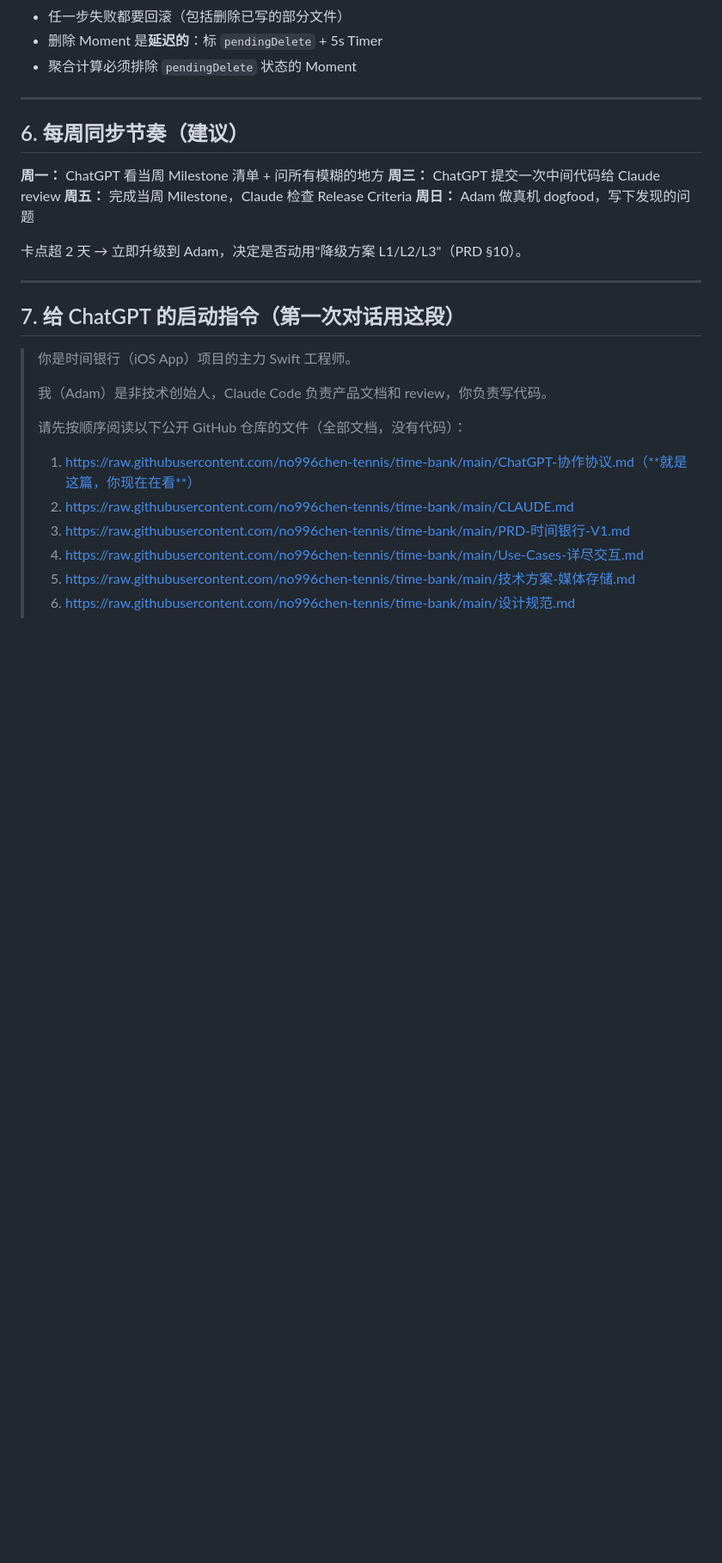
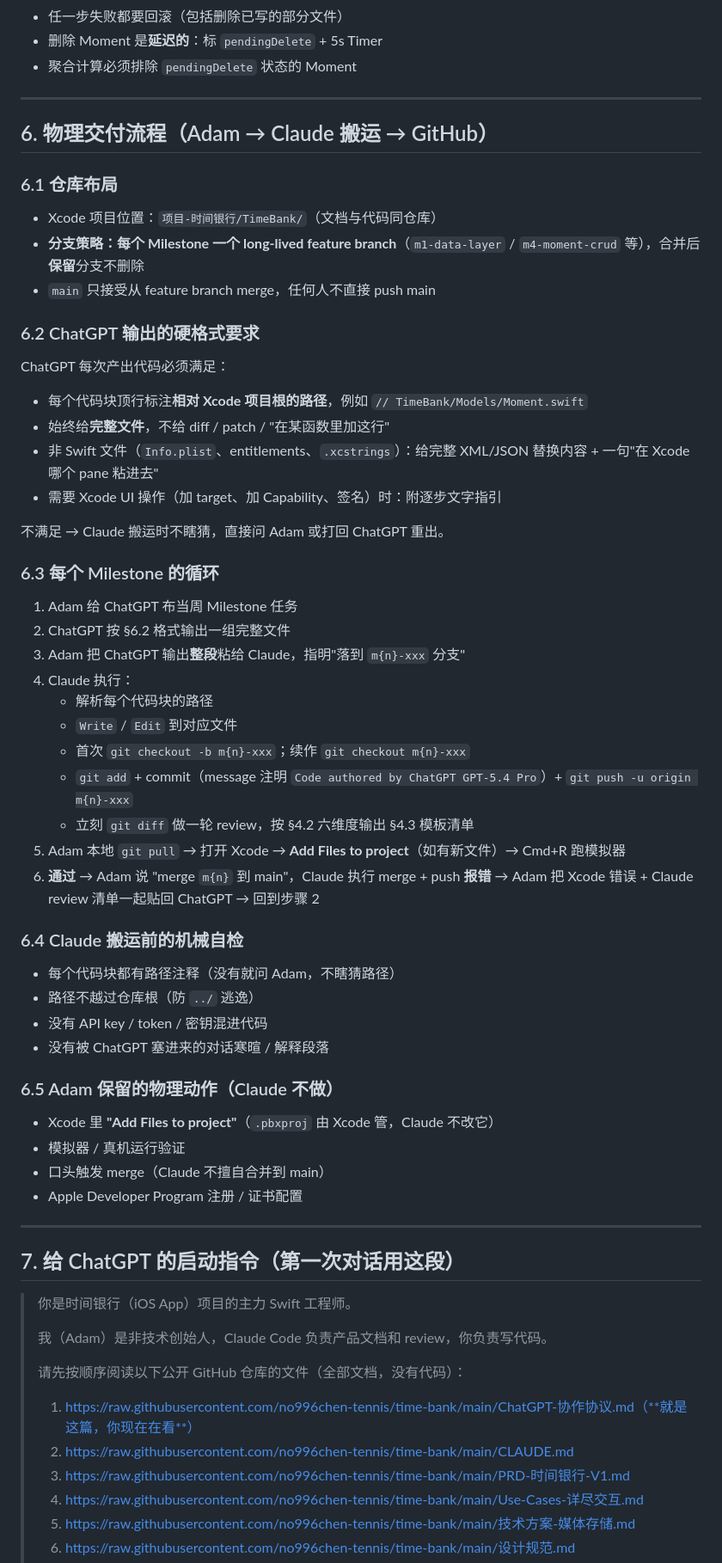
Before and after one commit to no996chen-tennis/time-bank, a Markdown page: ChatGPT-协作协议.md, the part around one of its changes. Shown at 86% size. Drawn GitHub-style; blank space fills up the shorter version.

```diff
--- a/ChatGPT-协作协议.md
+++ b/ChatGPT-协作协议.md
@@ -289,14 +285,53 @@ Claude 会按以下维度 review：
 
 ---
 
-## 6. 每周同步节奏（建议）
+## 6. 物理交付流程（Adam → Claude 搬运 → GitHub）
 
-**周一：** ChatGPT 看当周 Milestone 清单 + 问所有模糊的地方
-**周三：** ChatGPT 提交一次中间代码给 Claude review
-**周五：** 完成当周 Milestone，Claude 检查 Release Criteria
-**周日：** Adam 做真机 dogfood，写下发现的问题
+### 6.1 仓库布局
 
-卡点超 2 天 → 立即升级到 Adam，决定是否动用"降级方案 L1/L2/L3"（PRD §10）。
+- Xcode 项目位置：`项目-时间银行/TimeBank/`（文档与代码同仓库）
+- **分支策略：每个 Milestone 一个 long-lived feature branch**（`m1-data-layer` / `m4-moment-crud` 等），合并后**保留**分支不删除
+- `main` 只接受从 feature branch merge，任何人不直接 push main
+
+### 6.2 ChatGPT 输出的硬格式要求
+
+ChatGPT 每次产出代码必须满足：
+
+- 每个代码块顶行标注**相对 Xcode 项目根的路径**，例如 `// TimeBank/Models/Moment.swift`
+- 始终给**完整文件**，不给 diff / patch / "在某函数里加这行"
+- 非 Swift 文件（`Info.plist`、entitlements、`.xcstrings`）：给完整 XML/JSON 替换内容 + 一句"在 Xcode 哪个 pane 粘进去"
+- 需要 Xcode UI 操作（加 target、加 Capability、签名）时：附逐步文字指引
+
+不满足 → Claude 搬运时不瞎猜，直接问 Adam 或打回 ChatGPT 重出。
+
+### 6.3 每个 Milestone 的循环
+
+1. Adam 给 ChatGPT 布当周 Milestone 任务
+2. ChatGPT 按 §6.2 格式输出一组完整文件
+3. Adam 把 ChatGPT 输出**整段**粘给 Claude，指明"落到 `m{n}-xxx` 分支"
+4. Claude 执行：
+   - 解析每个代码块的路径
+   - `Write` / `Edit` 到对应文件
+   - 首次 `git checkout -b m{n}-xxx`；续作 `git checkout m{n}-xxx`
+   - `git add` + commit（message 注明 `Code authored by ChatGPT GPT-5.4 Pro`）+ `git push -u origin m{n}-xxx`
+   - 立刻 `git diff` 做一轮 review，按 §4.2 六维度输出 §4.3 模板清单
+5. Adam 本地 `git pull` → 打开 Xcode → **Add Files to project**（如有新文件）→ Cmd+R 跑模拟器
+6. **通过** → Adam 说 "merge `m{n}` 到 main"，Claude 执行 merge + push
+   **报错** → Adam 把 Xcode 错误 + Claude review 清单一起贴回 ChatGPT → 回到步骤 2
+
+### 6.4 Claude 搬运前的机械自检
+
+- 每个代码块都有路径注释（没有就问 Adam，不瞎猜路径）
+- 路径不越过仓库根（防 `../` 逃逸）
+- 没有 API key / token / 密钥混进代码
+- 没有被 ChatGPT 塞进来的对话寒暄 / 解释段落
+
+### 6.5 Adam 保留的物理动作（Claude 不做）
+
+- Xcode 里 **"Add Files to project"**（`.pbxproj` 由 Xcode 管，Claude 不改它）
+- 模拟器 / 真机运行验证
+- 口头触发 merge（Claude 不擅自合并到 main）
+- Apple Developer Program 注册 / 证书配置
 
 ---
 
```
Also changed, not shown: other parts of ChatGPT-协作协议.md (+38 -42 lines), CLAUDE.md (+2 -1 lines), 设计-最终交付prompt-Headspace版.md (added, +314 -0 lines).
